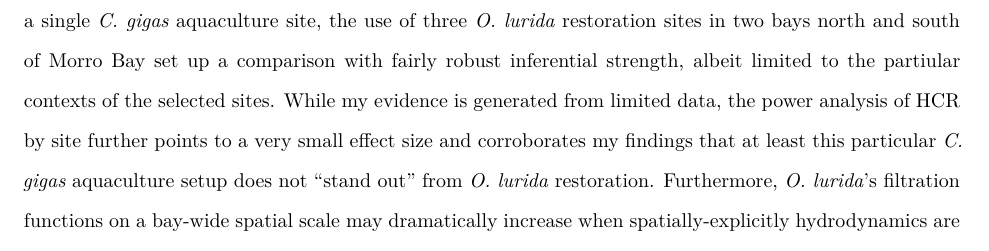
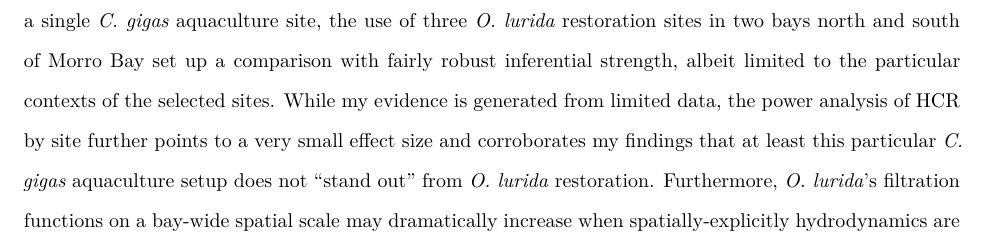
Before and after one commit to theamarks/Oyster-Insitu-Filtration, an R Markdown document (Thesis_Manuscript/Thesis_Discussion.Rmd): part of page 1 of 5, cut so that both start at the same text. Rendered offline with R 4.5, knitr and Pandoc, then LaTeX, with nearby package versions; a font, style sheet, LaTeX package, included part or bibliography that could not be used is replaced or left out.

Commit message:
Discussion spellcheck

```diff
--- a/Thesis_Manuscript/Thesis_Discussion.Rmd
+++ b/Thesis_Manuscript/Thesis_Discussion.Rmd
@@ -47,7 +47,7 @@ Maximum clearance rates of *C. gigas* are almost twice that of *O. lurida* under
 These physiological differences have called into question the filtration functions that restored *O. lurida*  habitat can provide to Pacific coast bays and estuaries [@ZuErmgassen2013c].
 Based on single-species clearance rate studies, one would expect *C. gigas* aquaculture to outperform *O. lurida* restoration in filtration functions.
 I found evidence that *in situ* HCRs between native oyster restoration and introduced oyster aquaculture are likely more similar than estimated by previous studies (Figure \ref{FR_Site_boxplot}).
-Although my study only includes a single *C. gigas* aquaculture site, the use of three *O. lurida* restoration sites in two bays north and south of Morro Bay set up a comparison with fairly robust inferential strength, albeit limited to the partiular contexts of the selected sites.
+Although my study only includes a single *C. gigas* aquaculture site, the use of three *O. lurida* restoration sites in two bays north and south of Morro Bay set up a comparison with fairly robust inferential strength, albeit limited to the particular contexts of the selected sites.
 While my evidence is generated from limited data, the power analysis of HCR by site further points to a very small effect size and corroborates my findings that at least this particular *C. gigas* aquaculture setup does not "stand out" from *O. lurida* restoration.
 Furthermore, *O. lurida*'s filtration functions on a bay-wide spatial scale may dramatically increase when spatially-explicitly hydrodynamics are accounted for [@Gray2019a].
 
```
